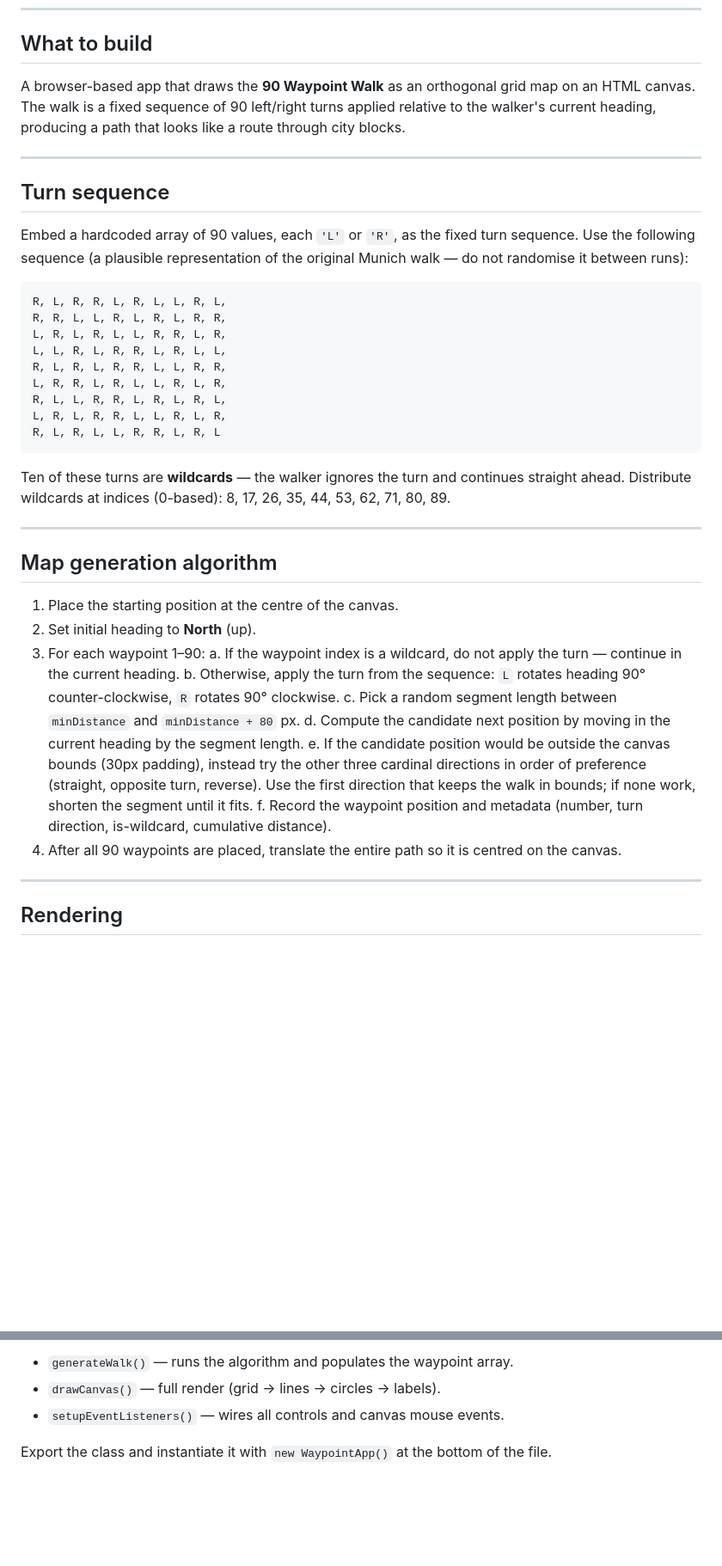
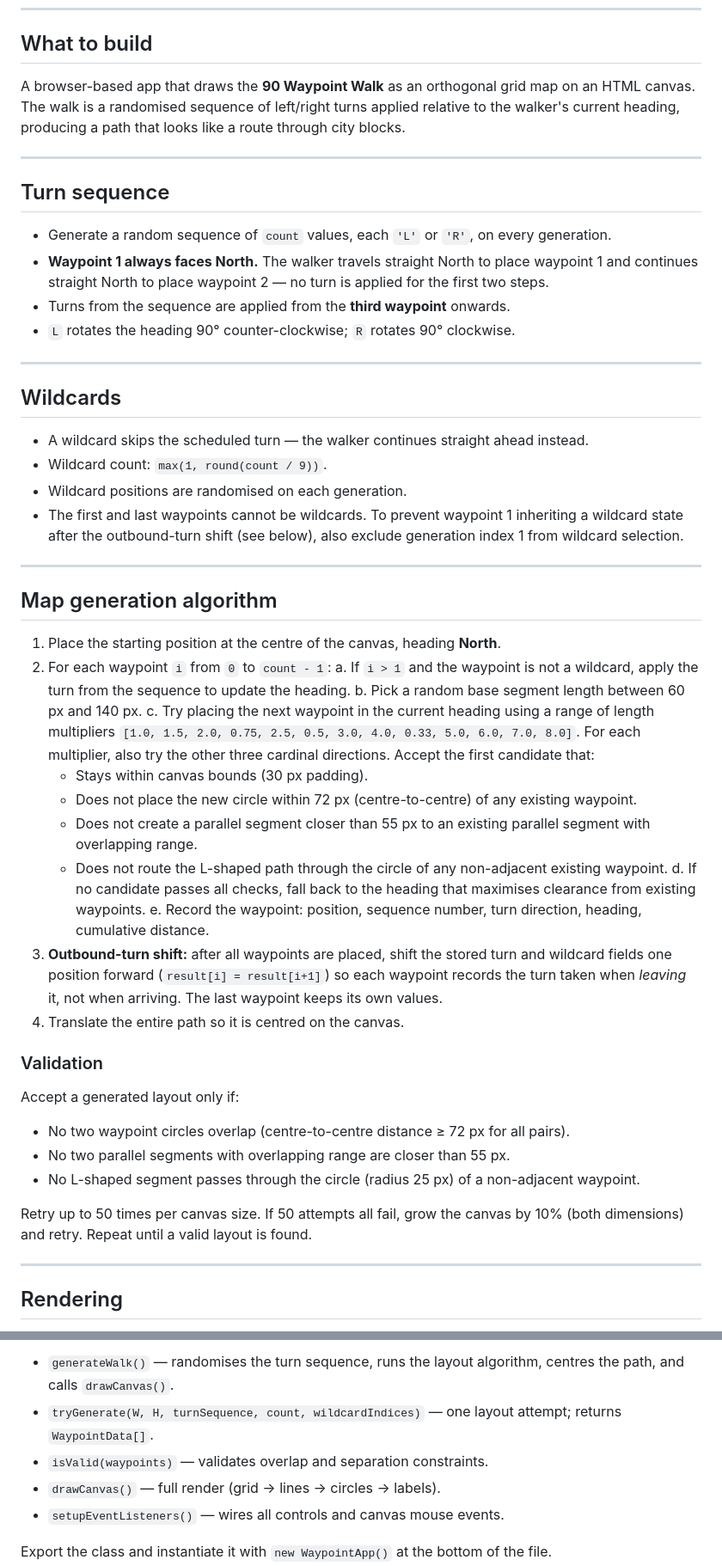
Before and after one commit to limsim/90-waypoint, a Markdown page: prompt/implement-90-waypoint-map.md, 2 parts joined by grey strips. Shown at 86% size. Rendered like a GitHub page; blank space fills up the shorter version.

Commit message:
docs: rewrite implementation prompt to match current app
Co-Authored-By: Claude Sonnet 4.6 <noreply@anthropic.com>

````diff
--- a/prompt/implement-90-waypoint-map.md
+++ b/prompt/implement-90-waypoint-map.md
@@ -6,42 +6,52 @@ Rewrite `src/index.ts` and `index.html` to implement the 90 Waypoint Map as desc
 
 ## What to build
 
-A browser-based app that draws the **90 Waypoint Walk** as an orthogonal grid map on an HTML canvas. The walk is a fixed sequence of 90 left/right turns applied relative to the walker's current heading, producing a path that looks like a route through city blocks.
+A browser-based app that draws the **90 Waypoint Walk** as an orthogonal grid map on an HTML canvas. The walk is a randomised sequence of left/right turns applied relative to the walker's current heading, producing a path that looks like a route through city blocks.
 
 ---
 
 ## Turn sequence
 
-Embed a hardcoded array of 90 values, each `'L'` or `'R'`, as the fixed turn sequence. Use the following sequence (a plausible representation of the original Munich walk — do not randomise it between runs):
+- Generate a random sequence of `count` values, each `'L'` or `'R'`, on every generation.
+- **Waypoint 1 always faces North.** The walker travels straight North to place waypoint 1 and continues straight North to place waypoint 2 — no turn is applied for the first two steps.
+- Turns from the sequence are applied from the **third waypoint** onwards.
+- `L` rotates the heading 90° counter-clockwise; `R` rotates 90° clockwise.
 
-```
-R, L, R, R, L, R, L, L, R, L,
-R, R, L, L, R, L, R, L, R, R,
-L, R, L, R, L, L, R, R, L, R,
-L, L, R, L, R, R, L, R, L, L,
-R, L, R, L, R, R, L, L, R, R,
-L, R, R, L, R, L, L, R, L, R,
-R, L, L, R, R, L, R, L, R, L,
-L, R, L, R, R, L, L, R, L, R,
-R, L, R, L, L, R, R, L, R, L
-```
+---
 
-Ten of these turns are **wildcards** — the walker ignores the turn and continues straight ahead. Distribute wildcards at indices (0-based): 8, 17, 26, 35, 44, 53, 62, 71, 80, 89.
+## Wildcards
+
+- A wildcard skips the scheduled turn — the walker continues straight ahead instead.
+- Wildcard count: `max(1, round(count / 9))`.
+- Wildcard positions are randomised on each generation.
+- The first and last waypoints cannot be wildcards. To prevent waypoint 1 inheriting a wildcard state after the outbound-turn shift (see below), also exclude generation index 1 from wildcard selection.
 
 ---
 
 ## Map generation algorithm
 
-1. Place the starting position at the centre of the canvas.
-2. Set initial heading to **North** (up).
-3. For each waypoint 1–90:
-   a. If the waypoint index is a wildcard, do not apply the turn — continue in the current heading.
-   b. Otherwise, apply the turn from the sequence: `L` rotates heading 90° counter-clockwise, `R` rotates 90° clockwise.
-   c. Pick a random segment length between `minDistance` and `minDistance + 80` px.
-   d. Compute the candidate next position by moving in the current heading by the segment length.
-   e. If the candidate position would be outside the canvas bounds (30px padding), instead try the other three cardinal directions in order of preference (straight, opposite turn, reverse). Use the first direction that keeps the walk in bounds; if none work, shorten the segment until it fits.
-   f. Record the waypoint position and metadata (number, turn direction, is-wildcard, cumulative distance).
-4. After all 90 waypoints are placed, translate the entire path so it is centred on the canvas.
+1. Place the starting position at the centre of the canvas, heading **North**.
+2. For each waypoint `i` from `0` to `count - 1`:
+   a. If `i > 1` and the waypoint is not a wildcard, apply the turn from the sequence to update the heading.
+   b. Pick a random base segment length between 60 px and 140 px.
+   c. Try placing the next waypoint in the current heading using a range of length multipliers `[1.0, 1.5, 2.0, 0.75, 2.5, 0.5, 3.0, 4.0, 0.33, 5.0, 6.0, 7.0, 8.0]`. For each multiplier, also try the other three cardinal directions. Accept the first candidate that:
+      - Stays within canvas bounds (30 px padding).
+      - Does not place the new circle within 72 px (centre-to-centre) of any existing waypoint.
+      - Does not create a parallel segment closer than 55 px to an existing parallel segment with overlapping range.
+      - Does not route the L-shaped path through the circle of any non-adjacent existing waypoint.
+   d. If no candidate passes all checks, fall back to the heading that maximises clearance from existing waypoints.
+   e. Record the waypoint: position, sequence number, turn direction, heading, cumulative distance.
+3. **Outbound-turn shift:** after all waypoints are placed, shift the stored turn and wildcard fields one position forward (`result[i] = result[i+1]`) so each waypoint records the turn taken when *leaving* it, not when arriving. The last waypoint keeps its own values.
+4. Translate the entire path so it is centred on the canvas.
+
+### Validation
+
+Accept a generated layout only if:
+- No two waypoint circles overlap (centre-to-centre distance ≥ 72 px for all pairs).
+- No two parallel segments with overlapping range are closer than 55 px.
+- No L-shaped segment passes through the circle (radius 25 px) of a non-adjacent waypoint.
+
+Retry up to 50 times per canvas size. If 50 attempts all fail, grow the canvas by 10% (both dimensions) and retry. Repeat until a valid layout is found.
 
 ---
 
@@ -96,5 +120,7 @@ Implement a single `WaypointApp` class in `src/index.ts` with at minimum these r
 
-- `generateWalk()` — runs the algorithm and populates the waypoint array.
+- `generateWalk()` — randomises the turn sequence, runs the layout algorithm, centres the path, and calls `drawCanvas()`.
+- `tryGenerate(W, H, turnSequence, count, wildcardIndices)` — one layout attempt; returns `WaypointData[]`.
+- `isValid(waypoints)` — validates overlap and separation constraints.
 - `drawCanvas()` — full render (grid → lines → circles → labels).
 - `setupEventListeners()` — wires all controls and canvas mouse events.
 
````
Also changed, not shown: other parts of prompt/implement-90-waypoint-map.md (+36 -22 lines).
